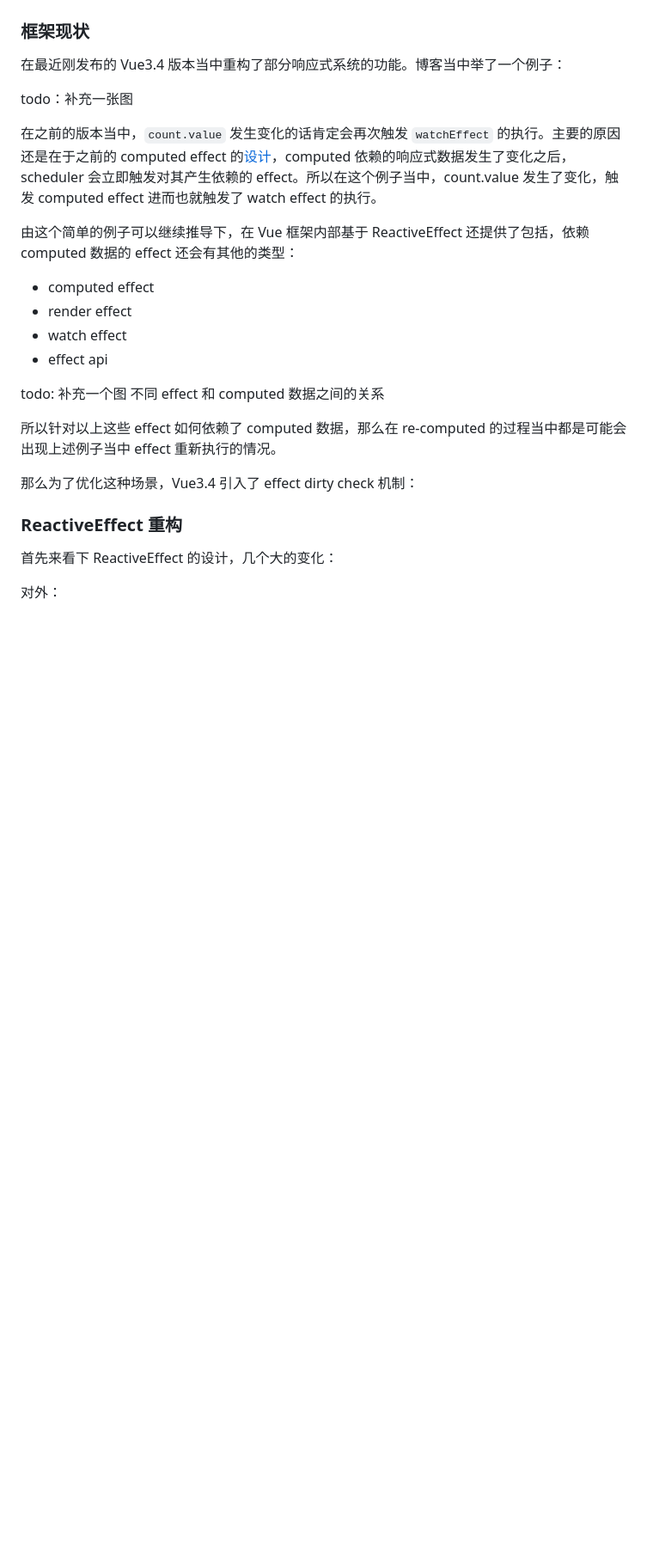
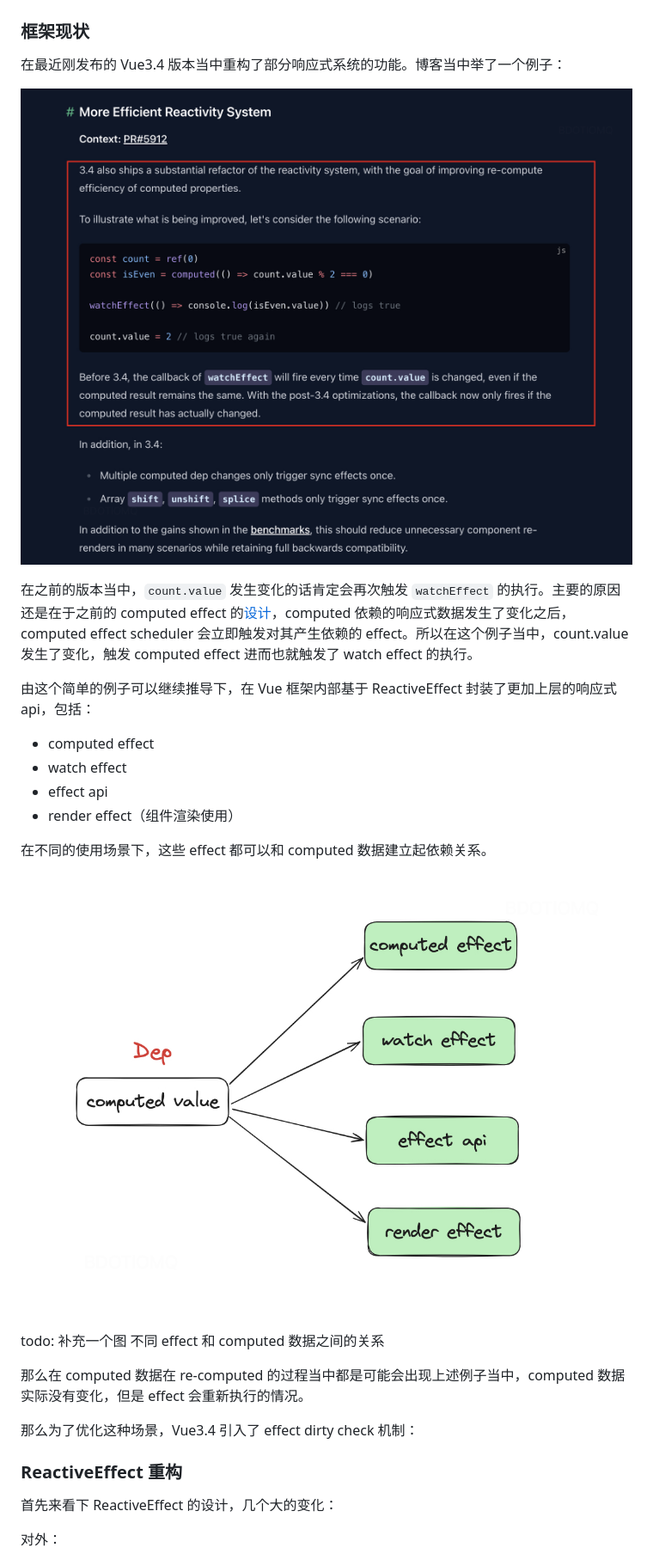
Before and after one commit to CommanderXL/study, a Markdown page: Vue3/effect-dirty-check.md, the part around the change. Shown: that part at 86% size. GitHub-like rendering; pictures changed too: Vue3/images/computed-value-effects.png (added), Vue3/images/vue3.4-blog.png (added); blank space fills up the shorter version.

```diff
--- a/Vue3/effect-dirty-check.md
+++ b/Vue3/effect-dirty-check.md
@@ -5,20 +5,24 @@
 
 在最近刚发布的 Vue3.4 版本当中重构了部分响应式系统的功能。博客当中举了一个例子：
 
-todo：补充一张图
+![vue3.4-blog](./images/vue3.4-blog.png)
 
-在之前的版本当中，`count.value` 发生变化的话肯定会再次触发 `watchEffect` 的执行。主要的原因还是在于之前的 computed effect 的[设计](https://github.com/vuejs/core/pull/5912/files#diff-95734490ac7bb277f876f1c6e635a2718f5f8ac75615d0d72403df5a8903e652L44)，computed 依赖的响应式数据发生了变化之后，scheduler 会立即触发对其产生依赖的 effect。所以在这个例子当中，count.value 发生了变化，触发 computed effect 进而也就触发了 watch effect 的执行。
+在之前的版本当中，`count.value` 发生变化的话肯定会再次触发 `watchEffect` 的执行。主要的原因还是在于之前的 computed effect 的[设计](https://github.com/vuejs/core/pull/5912/files#diff-95734490ac7bb277f876f1c6e635a2718f5f8ac75615d0d72403df5a8903e652L44)，computed 依赖的响应式数据发生了变化之后，computed effect scheduler 会立即触发对其产生依赖的 effect。所以在这个例子当中，count.value 发生了变化，触发 computed effect 进而也就触发了 watch effect 的执行。
 
-由这个简单的例子可以继续推导下，在 Vue 框架内部基于 ReactiveEffect 还提供了包括，依赖 computed 数据的 effect 还会有其他的类型：
+由这个简单的例子可以继续推导下，在 Vue 框架内部基于 ReactiveEffect 封装了更加上层的响应式 api，包括：
 
 * computed effect
-* render effect
 * watch effect
 * effect api
+* render effect（组件渲染使用）
+
+在不同的使用场景下，这些 effect 都可以和 computed 数据建立起依赖关系。
+
+![computed-value-effects](./images/computed-value-effects.png)
 
 todo: 补充一个图 不同 effect 和 computed 数据之间的关系
 
-所以针对以上这些 effect 如何依赖了 computed 数据，那么在 re-computed 的过程当中都是可能会出现上述例子当中 effect 重新执行的情况。
+那么在 computed 数据在 re-computed 的过程当中都是可能会出现上述例子当中，computed 数据实际没有变化，但是 effect 会重新执行的情况。
 
 那么为了优化这种场景，Vue3.4 引入了 effect dirty check 机制：
 
```
